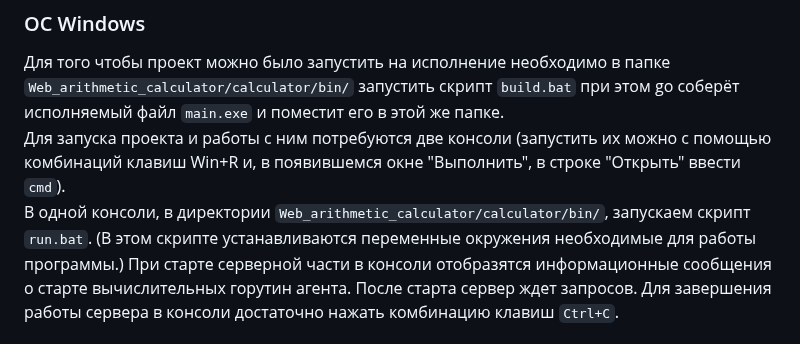
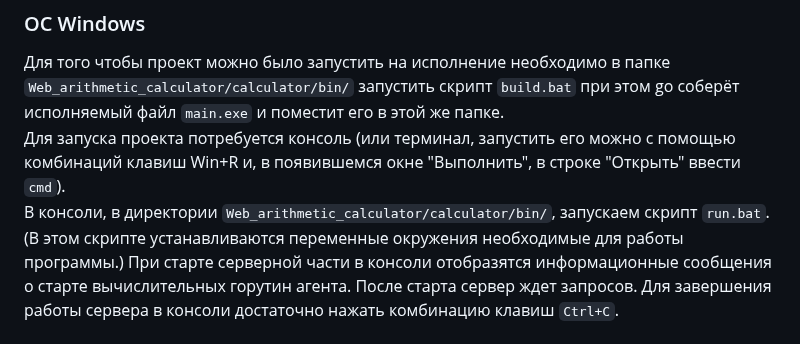
Before and after one commit to AlexeyBashmakov/Web_arithmetic_calculator, a Markdown page: README.md, the part around the change. Drawn GitHub-style.

```diff
--- a/README.md
+++ b/README.md
@@ -19,9 +19,9 @@ git clone https://github.com/AlexeyBashmakov/Web_arithmetic_calculator.git<br>
 ### ОС Windows
 Для того чтобы проект можно было запустить на исполнение необходимо в папке `Web_arithmetic_calculator/calculator/bin/`
 запустить скрипт `build.bat` при этом go соберёт исполняемый файл `main.exe` и поместит его в этой же папке.<br>
-Для запуска проекта и работы с ним потребуются две консоли (запустить их можно с помощью комбинаций клавиш Win+R и,
+Для запуска проекта потребуется консоль (или терминал, запустить его можно с помощью комбинаций клавиш Win+R и,
 в появившемся окне "Выполнить", в строке "Открыть" ввести `cmd`).<br>
-В одной консоли, в директории `Web_arithmetic_calculator/calculator/bin/`, запускаем скрипт `run.bat`.
+В консоли, в директории `Web_arithmetic_calculator/calculator/bin/`, запускаем скрипт `run.bat`.
 (В этом скрипте устанавливаются переменные окружения необходимые для работы программы.)
 При старте серверной части в консоли отобразятся информационные сообщения о
 старте вычислительных горутин агента. После старта сервер ждет запросов. Для завершения
```
